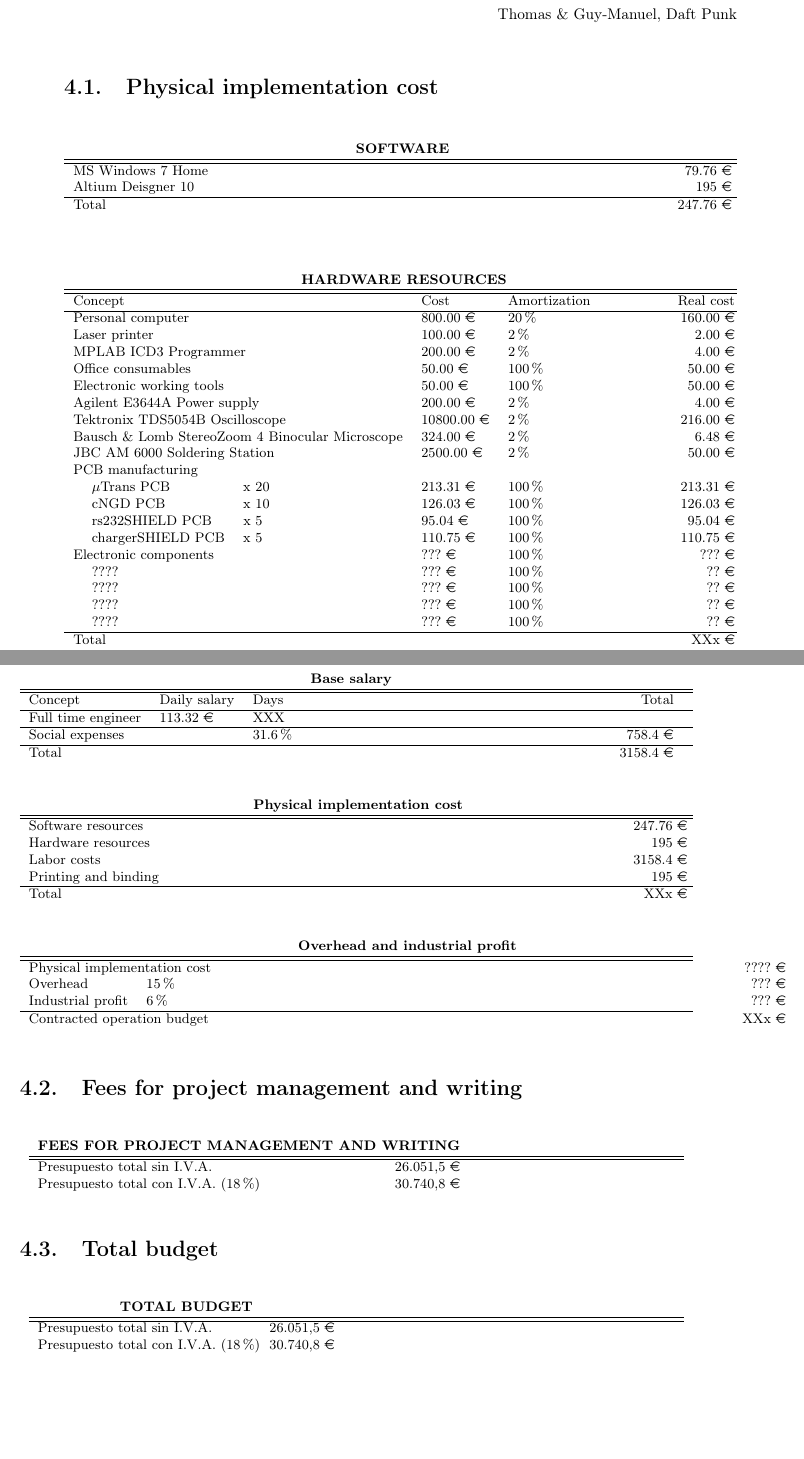
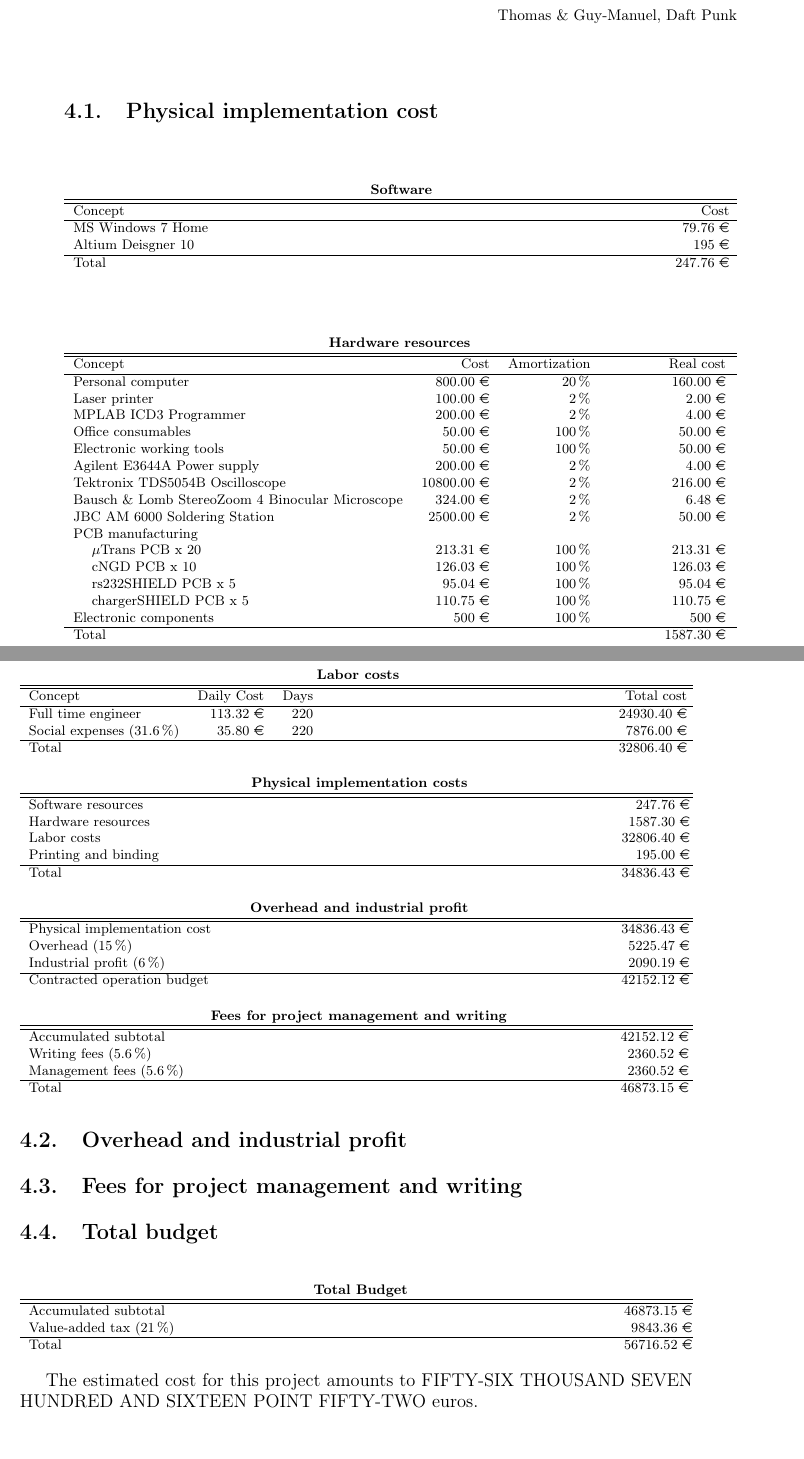
Before and after one commit to agus-xyz/cNGD-mem, a LaTeX thesis (Tesis.tex, which reads Capitulos/09EstimatedCosts.tex): two parts of pages 29 and 30 of 47, joined at a grey line, cut so that both start at the same text, the shorter picture padded with empty space. Compiled offline with pdfLaTeX; the source files are stored in an older character set and shown here as Unicode; a LaTeX package or settings file that is missing is left out.

Commit message:
estimated costs finished

```diff
--- a/Capitulos/09EstimatedCosts.tex
+++ b/Capitulos/09EstimatedCosts.tex
@@ -20,152 +20,136 @@ Thomas \& Guy-Manuel, Daft Punk
 
 \section{Physical implementation cost}
 
-\begin{table}[!h]
+\begin{table}[!htb]
 \footnotesize
 \centering
-\begin{tabular*}{\textwidth}[c]{ l l l @{\hspace{13cm}} r }
-\multicolumn{4}{c}{\textbf{SOFTWARE}} 		       \\
+\begin{tabular*}{\textwidth}[c]{ l  @{\hspace{10.7cm}} r }
+\multicolumn{2}{c}{\textbf{Software}} 		       \\
 \hline
 \hline
-\multicolumn{3}{l}{MS Windows 7 Home}							& 79.76 \euro	\\
-\multicolumn{3}{l}{Altium Deisgner 10}							& 195 \euro	\\
+Concept & Cost	\\
 \hline
-\multicolumn{3}{l}{Total} 		& 247.76 \euro \\
-
-& & & \\
-
+MS Windows 7 Home &  79.76 \euro	\\
+Altium Deisgner 10 & 195 \euro	\\
+\hline
+Total	& 247.76 \euro \\
 \end{tabular*}
 \end{table}
 
 
-\begin{table}[!h]
+\begin{table}[!htb]
 \footnotesize
 \centering
-\begin{tabular*}{\textwidth}[c]{ l l l l l @{\hspace{2cm}} r }
-\multicolumn{6}{c}{\textbf{HARDWARE RESOURCES}} 		       \\
+\begin{tabular*}{\textwidth}[c]{ l l r r @{\hspace{1.7cm}} r }
+\multicolumn{5}{c}{\textbf{Hardware resources}} 		       \\
 \hline
 \hline
-\multicolumn{3}{l}{Concept} & Cost & Amortization & Real cost \\
+\multicolumn{2}{l}{Concept} & Cost & Amortization & Real cost \\
 \hline
-\multicolumn{3}{l}{Personal computer}							& 800.00 \euro & 20\% &  160.00 \euro		\\
-\multicolumn{3}{l}{Laser printer}							& 100.00 \euro & 2\% & 2.00 \euro		\\
-\multicolumn{3}{l}{MPLAB ICD3 Programmer}						& 200.00 \euro& 2\% & 4.00 \euro		\\
-\multicolumn{3}{l}{Office consumables}							& 50.00 \euro & 100\% & 50.00 \euro		\\
-\multicolumn{3}{l}{Electronic working tools}						& 50.00 \euro & 100\% & 50.00 \euro		\\
-\multicolumn{3}{l}{Agilent E3644A Power supply}						& 200.00 \euro & 2\% & 4.00 \euro	\\
-\multicolumn{3}{l}{Tektronix TDS5054B Oscilloscope}					& 10800.00 \euro & 2\% & 216.00 \euro	\\
-\multicolumn{3}{l}{Bausch \& Lomb StereoZoom 4 Binocular Microscope}			& 324.00 \euro & 2\% & 6.48 \euro	\\
-\multicolumn{3}{l}{JBC AM 6000 Soldering Station}					& 2500.00 \euro & 2\% & 50.00 \euro	\\
-\multicolumn{3}{l}{PCB manufacturing}							&  &  & 	\\
-	& $\mu$Trans PCB & x 20 							& 213.31 \euro & 100 \% & 213.31 \euro \\
-	& cNGD PCB & x 10 								& 126.03 \euro & 100 \% & 126.03 \euro \\
-	& rs232SHIELD PCB & x 5 							& 95.04 \euro & 100 \% & 95.04 \euro \\
-	& chargerSHIELD PCB & x 5 							& 110.75 \euro & 100 \% & 110.75 \euro \\
-\multicolumn{3}{l}{Electronic components}							& ??? \euro & 100\% & ??? \euro	\\
-	& ???? &  							& ??? \euro & 100 \% & ?? \euro \\
-	& ???? &  							& ??? \euro & 100 \% & ?? \euro \\
-	& ???? & 							& ??? \euro & 100 \% & ?? \euro \\
-	& ???? &  							& ??? \euro & 100 \% & ?? \euro \\
-
+\multicolumn{2}{l}{Personal computer}							& 800.00 \euro & 20\% &  160.00 \euro		\\
+\multicolumn{2}{l}{Laser printer}							& 100.00 \euro & 2\% & 2.00 \euro		\\
+\multicolumn{2}{l}{MPLAB ICD3 Programmer}						& 200.00 \euro& 2\% & 4.00 \euro		\\
+\multicolumn{2}{l}{Office consumables}							& 50.00 \euro & 100\% & 50.00 \euro		\\
+\multicolumn{2}{l}{Electronic working tools}						& 50.00 \euro & 100\% & 50.00 \euro		\\
+\multicolumn{2}{l}{Agilent E3644A Power supply}						& 200.00 \euro & 2\% & 4.00 \euro	\\
+\multicolumn{2}{l}{Tektronix TDS5054B Oscilloscope}					& 10800.00 \euro & 2\% & 216.00 \euro	\\
+\multicolumn{2}{l}{Bausch \& Lomb StereoZoom 4 Binocular Microscope}			& 324.00 \euro & 2\% & 6.48 \euro	\\
+\multicolumn{2}{l}{JBC AM 6000 Soldering Station}					& 2500.00 \euro & 2\% & 50.00 \euro	\\
+\multicolumn{2}{l}{PCB manufacturing}							&  &  & 	\\
+	& $\mu$Trans PCB x 20 								& 213.31 \euro & 100 \% & 213.31 \euro \\
+	& cNGD PCB x 10 								& 126.03 \euro & 100 \% & 126.03 \euro \\
+	& rs232SHIELD PCB x 5 								& 95.04 \euro & 100 \% & 95.04 \euro \\
+	& chargerSHIELD PCB x 5 							& 110.75 \euro & 100 \% & 110.75 \euro \\
+\multicolumn{2}{l}{Electronic components}						& 500 \euro & 100\% & 500 \euro	\\
 \hline
-\multicolumn{5}{l}{Total} 		& XXx \euro \\
-
-& & & \\
-
-
-
+\multicolumn{4}{l}{Total} 		& 1587.30 \euro \\
 \end{tabular*}
 \end{table}
 
-\begin{table}[!h]
+\begin{table}[!htb]
 \footnotesize
 \centering
-\begin{tabular*}{\textwidth}[c]{ l l l l l @{\hspace{7.5cm}} r }
-\multicolumn{6}{c}{\textbf{Base salary}} 		       \\
+\begin{tabular*}{\textwidth}[c]{ l r r @{\hspace{7cm}} r }
+\multicolumn{4}{c}{\textbf{Labor costs}} 		       \\
 \hline
 \hline
-\multicolumn{3}{l}{Concept}		& Daily salary	& Days 	 & 	Total		\\
+Concept			& Daily Cost	& Days 	 & Total cost		\\
 \hline
-\multicolumn{3}{l}{Full time engineer}  & 113.32 \euro	& XXX &				\\
+Full time engineer 		& 113.32 \euro	& 220 &	24930.40 \euro			\\
+Social expenses (31.6 \%)	& 35.80  \euro & 220 & 7876.00  \euro \\
 \hline
-\multicolumn{4}{l}{Social expenses}							& 31.6 \% & 758.4  \euro \\
-\hline
-\multicolumn{5}{l}{Total} 								& 3158.4 \euro \\
-
-& & & \\
-
+\multicolumn{3}{l}{Total} 								& 32806.40 \euro \\
 \end{tabular*}
 \end{table}
 
-\begin{table}[!h]
+\begin{table}[!htb]
 \footnotesize
 \centering
-\begin{tabular*}{\textwidth}[c]{ l l l @{\hspace{13cm}} r }
-\multicolumn{4}{c}{\textbf{Physical implementation cost}} 		       \\
+\begin{tabular*}{\textwidth}[c]{ l @{\hspace{10.6cm}} r }
+\multicolumn{2}{c}{\textbf{Physical implementation costs}} 		       \\
 \hline
 \hline
-\multicolumn{3}{l}{Software resources}							& 247.76 \euro	\\
-\multicolumn{3}{l}{Hardware resources}							& 195 \euro	\\
-\multicolumn{3}{l}{Labor costs}								& 3158.4 \euro	\\
-\multicolumn{3}{l}{Printing and binding}						& 195 \euro	\\
-
+Software resources & 247.76 \euro	\\
+Hardware resources & 1587.30 \euro	\\
+Labor costs & 32806.40 \euro\\
+Printing and binding & 195.00 \euro	\\
 \hline
-\multicolumn{3}{l}{Total} 		& XXx \euro \\
-
-& & & \\
-
+Total	& 34836.43 \euro \\
 \end{tabular*}
 \end{table}
 
-\begin{table}[!h]
+
+\section{Overhead and industrial profit}
+
+\begin{table}[!htb]
 \footnotesize
 \centering
-\begin{tabular*}{\textwidth}[c]{ l l l @{\hspace{13cm}} r }
-\multicolumn{4}{c}{\textbf{Overhead and industrial profit}} 		       \\
+\begin{tabular*}{\textwidth}[c]{ l @{\hspace{9.4cm}} r }
+\multicolumn{2}{c}{\textbf{Overhead and industrial profit}} 		       \\
 \hline
 \hline
-\multicolumn{3}{l}{Physical implementation cost}				& ???? \euro	\\
-\multicolumn{2}{l}{Overhead}	& 	15 \%					& ??? \euro	\\
-\multicolumn{2}{l}{Industrial profit}	& 6 \% 					& ??? \euro	\\
-
+Physical implementation cost				& 34836.43 \euro	\\
+Overhead (15 \%)					& 5225.47 \euro	\\
+Industrial profit (6 \%)				& 2090.19 \euro	\\
 \hline
-\multicolumn{3}{l}{Contracted operation budget} 		& XXx \euro \\
-
-& & & \\
-
+Contracted operation budget				& 42152.12 \euro \\
 \end{tabular*}
 \end{table}
 
 \section{Fees for project management and writing}
 
-\begin{table}[h!]
+\begin{table}[!htb]
 \footnotesize
 \centering
-\begin{tabular*}{15cm}[c]{ l l l @{\hspace{8cm}}r }
-\multicolumn{4}{c}{\textbf{FEES FOR PROJECT MANAGEMENT AND WRITING}}											\\
+\begin{tabular*}{\textwidth}[c]{ l @{\hspace{10cm}}r }
+\multicolumn{2}{c}{\textbf{Fees for project management and writing}} 	\\
 \hline
 \hline
-\multicolumn{3}{l}{Presupuesto total sin I.V.A.}								& 26.051,5 \euro\\
-\multicolumn{3}{l}{Presupuesto total con I.V.A. (18\%)}								& 30.740,8 \euro\\
+Accumulated subtotal								& 42152.12 \euro\\
+Writing fees (5.6 \%)								& 2360.52 \euro\\
+Management fees (5.6 \%)							& 2360.52 \euro\\
+\hline
+Total										& 46873.15 \euro\\
 \end{tabular*}
 \end{table}
 
-
 \section{Total budget}
 
-
-
-\begin{table}[h!]
+\begin{table}[!htb]
 \footnotesize
 \centering
-\begin{tabular*}{15cm}[c]{ l l l @{\hspace{8cm}}r }
-\multicolumn{4}{c}{\textbf{TOTAL BUDGET}}											\\
+\begin{tabular*}{\textwidth}[c]{ l @{\hspace{10.3cm}}r }
+\multicolumn{2}{c}{\textbf{Total Budget}}											\\
 \hline
 \hline
-\multicolumn{3}{l}{Presupuesto total sin I.V.A.}								& 26.051,5 \euro\\
-\multicolumn{3}{l}{Presupuesto total con I.V.A. (18\%)}								& 30.740,8 \euro\\
+Accumulated subtotal								& 46873.15 \euro\\
+Value-added tax (21 \%)								& 9843.36 \euro\\
+\hline
+Total										& 56716.52 \euro\\
 \end{tabular*}
 \end{table}
+
+The estimated cost for this project amounts to FIFTY-SIX THOUSAND SEVEN HUNDRED AND SIXTEEN POINT FIFTY-TWO euros.
 
 \vspace{1cm}
 
```
Also changed, not shown: Capitulos/09EstimatedCosts.tex (2 more changed lines).
